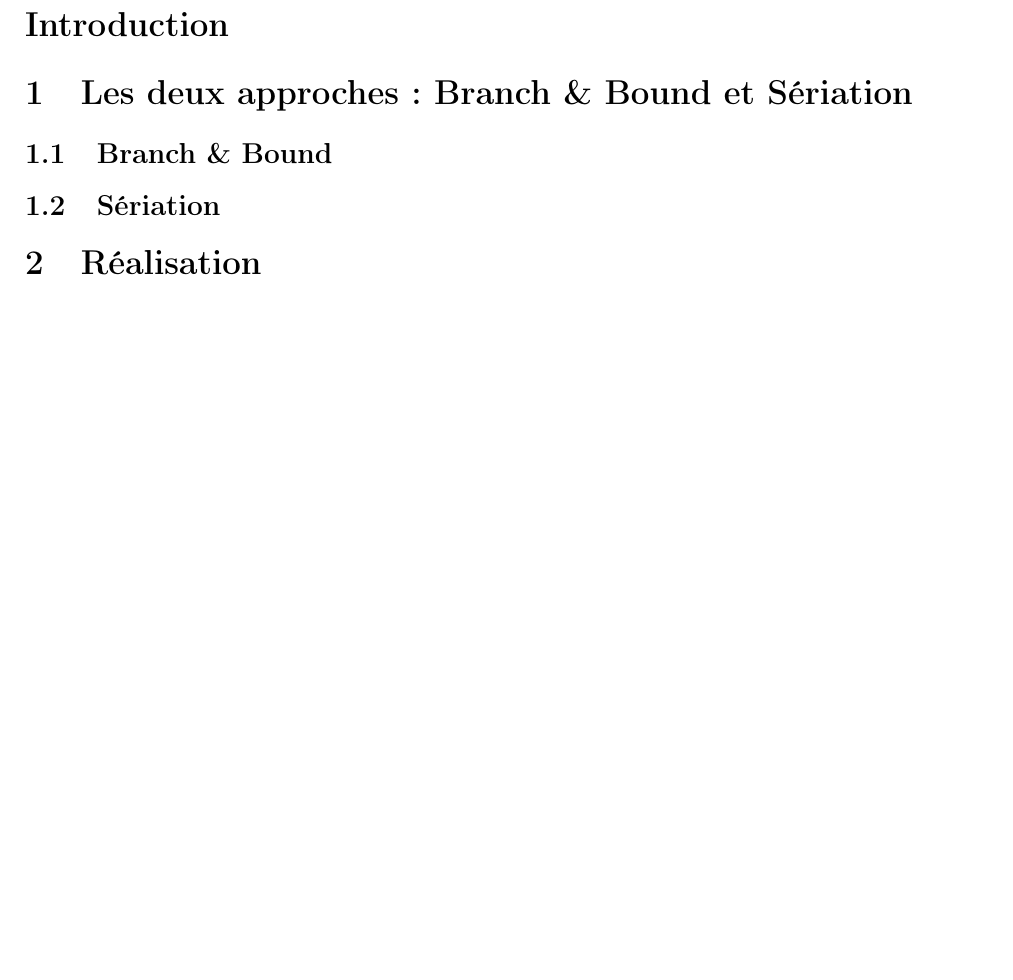
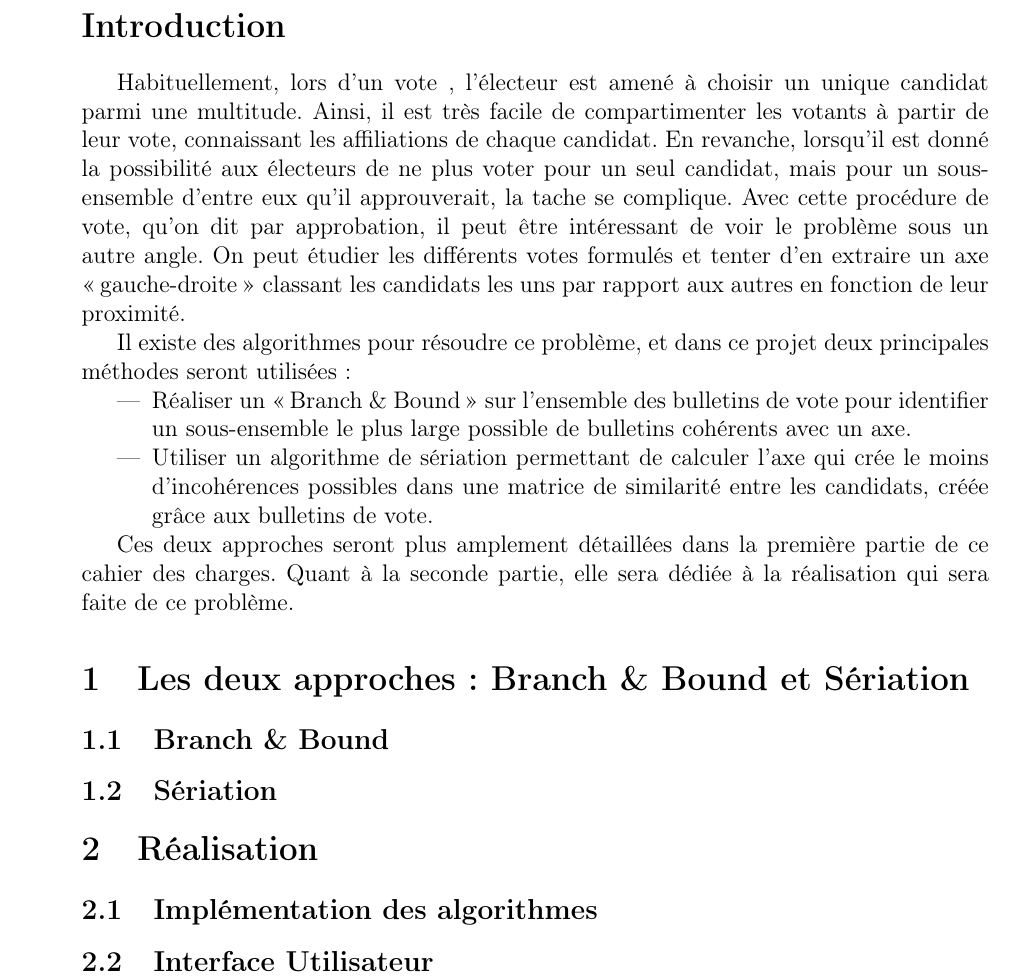
Before and after one commit to ThibaultGigant/P-ANDROIDE, a LaTeX document (CDC/cdc.tex): part of page 2 of 2, cut so that both start at the same text, the shorter picture padded with empty space. Compiled offline with pdfLaTeX.

Commit message:
Add Introduction CDC

```diff
--- a/CDC/cdc.tex
+++ b/CDC/cdc.tex
@@ -7,7 +7,7 @@
 \usepackage{graphicx}
 \usepackage{url}
 \usepackage{hyperref}
-\usepackage[a4paper, top=1.5cm, bottom=1.5cm, left=1.5cm, right=1.5cm]{geometry}
+\usepackage[a4paper, top=2.5cm, bottom=2.5cm, left=2.5cm, right=2.5cm]{geometry}
 
 \usepackage{amsthm}
 \usepackage{amsmath}
@@ -163,6 +163,15 @@ Olivier \textsc{Spanjaard}\\ % Supervisor's Name
 \end{titlepage}
 
 \section*{Introduction}
+Habituellement, lors d'un vote , l'électeur est amené à choisir un unique candidat parmi une multitude. Ainsi, il est très facile de compartimenter les votants à partir de leur vote, connaissant les affiliations de chaque candidat. En revanche, lorsqu'il est donné la possibilité aux électeurs de ne plus voter pour un seul candidat, mais pour un sous-ensemble d'entre eux qu'il approuverait, la tache se complique. Avec cette procédure de vote, qu'on dit par approbation, il peut être intéressant de voir le problème sous un autre angle. On peut étudier les différents votes formulés et tenter d'en extraire un axe \og gauche-droite \fg{} classant les candidats les uns par rapport aux autres en fonction de leur proximité.
+
+Il existe des algorithmes pour résoudre ce problème, et dans ce projet deux principales méthodes seront utilisées :
+\begin{itemize}
+	\item Réaliser un \og Branch \& Bound \fg{} sur l'ensemble des bulletins de vote pour identifier un sous-ensemble le plus large possible de bulletins cohérents avec un axe.
+	\item Utiliser un algorithme de sériation permettant de calculer l'axe qui crée le moins d'incohérences possibles dans une matrice de similarité entre les candidats, créée grâce aux bulletins de vote.
+\end{itemize}
+
+Ces deux approches seront plus amplement détaillées dans la première partie de ce cahier des charges. Quant à la seconde partie, elle sera dédiée à la réalisation qui sera faite de ce problème.
 
 \section{Les deux approches : Branch \& Bound et S\'{e}riation}
 
@@ -173,5 +182,8 @@ Olivier \textsc{Spanjaard}\\ % Supervisor's Name
 
 \section{R\'{e}alisation}
 
+\subsection{Implémentation des algorithmes}
+
+\subsection{Interface Utilisateur}
 
 \end{document}
```
Also changed, not shown: CDC/cdc.pdf, 2 other files.
